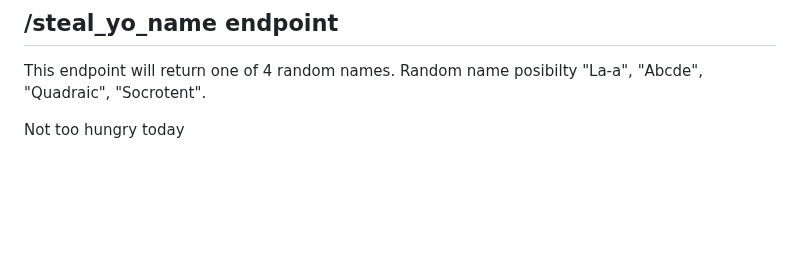
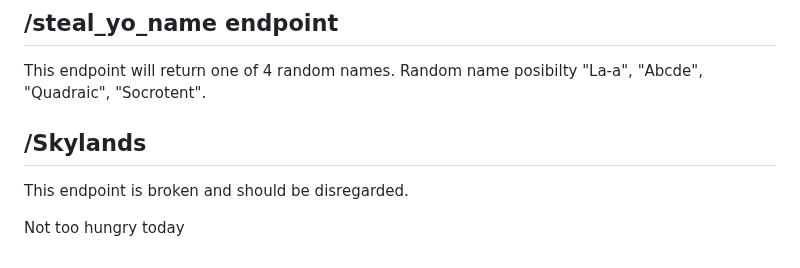
Before and after one commit to UTT-Connole/class-api-IT4200-2025-fall, a Markdown page: README.md, the part around the change. Rendered like a GitHub page; blank space fills up the shorter version.

Commit message:
/endpoint documentation class 2

```diff
--- a/README.md
+++ b/README.md
@@ -306,4 +306,7 @@ Siiiuuu
 
 This endpoint will return one of 4 random names. Random name posibilty "La-a", "Abcde", "Quadraic", "Socrotent".
 
+## /Skylands
+This endpoint is broken and should be disregarded.
+
 Not too hungry today
```
